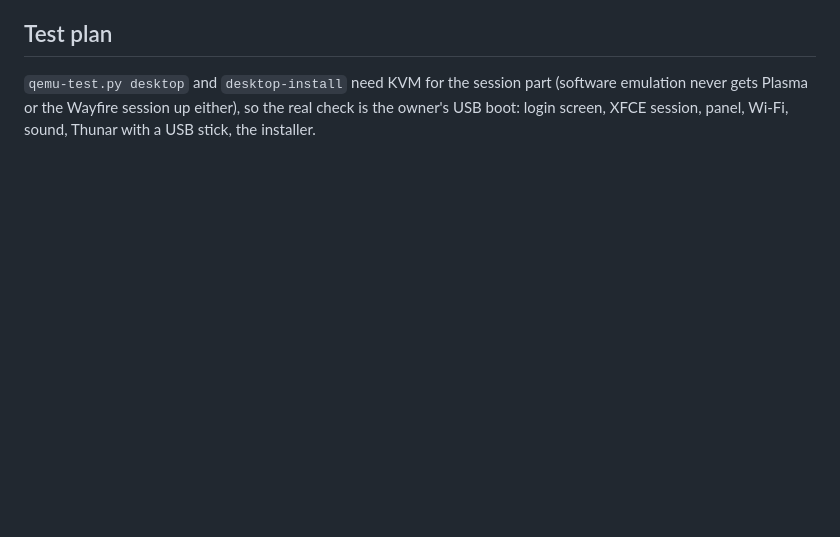
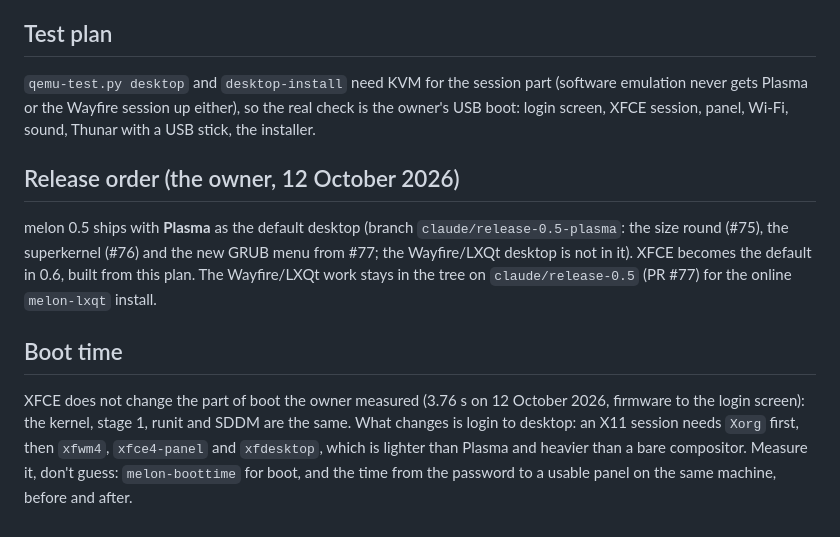
Before and after one commit to melon-77/melon-os, a Markdown page: docs/xfce-desktop-plan.md, the part around the change. GitHub-like rendering; blank space fills up the shorter version.

Commit message:
docs: XFCE plan gets the release order and the boot-time note

```diff
--- a/docs/xfce-desktop-plan.md
+++ b/docs/xfce-desktop-plan.md
@@ -63,3 +63,16 @@ owner's earlier line (612 MB / 243 MB were accepted) keep it; do not drop transl
 
 `qemu-test.py desktop` and `desktop-install` need KVM for the session part (software emulation never gets Plasma or the Wayfire session up
 either), so the real check is the owner's USB boot: login screen, XFCE session, panel, Wi-Fi, sound, Thunar with a USB stick, the installer.
+
+## Release order (the owner, 12 October 2026)
+
+melon 0.5 ships with **Plasma** as the default desktop (branch `claude/release-0.5-plasma`: the size round (#75), the superkernel (#76) and
+the new GRUB menu from #77; the Wayfire/LXQt desktop is not in it). XFCE becomes the default in 0.6, built from this plan. The Wayfire/LXQt
+work stays in the tree on `claude/release-0.5` (PR #77) for the online `melon-lxqt` install.
+
+## Boot time
+
+XFCE does not change the part of boot the owner measured (3.76 s on 12 October 2026, firmware to the login screen): the kernel, stage 1, runit and
+SDDM are the same. What changes is login to desktop: an X11 session needs `Xorg` first, then `xfwm4`, `xfce4-panel` and `xfdesktop`, which is
+lighter than Plasma and heavier than a bare compositor. Measure it, don't guess: `melon-boottime` for boot, and the time from the password to a
+usable panel on the same machine, before and after.
```
